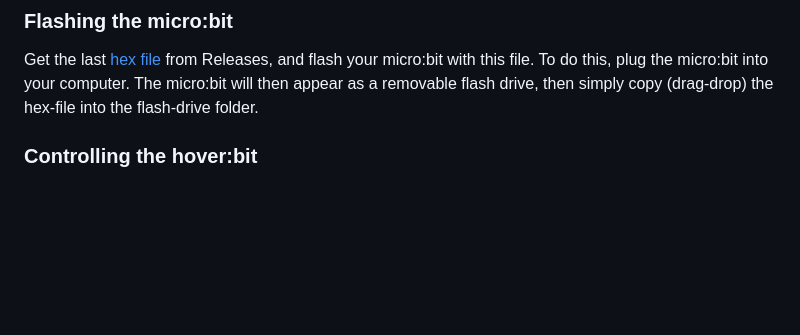
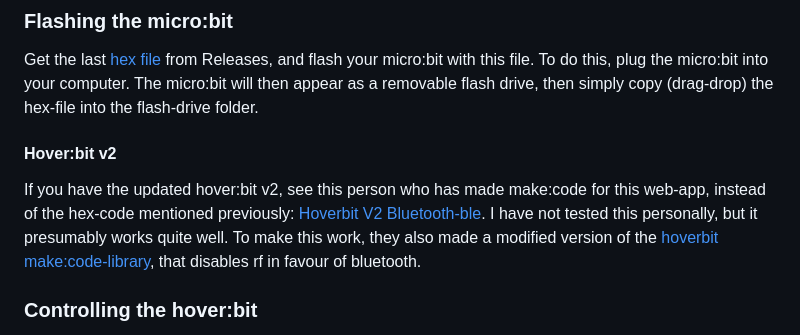
Before and after one commit to JakobST1n/hoverbit-ble, a Markdown page: README.md, the part around the change. Rendered like a GitHub page; blank space fills up the shorter version.

Commit message:
Update README with Hover:bit v2 details
Added information about Hover:bit v2 and related resources.

```diff
--- a/README.md
+++ b/README.md
@@ -12,6 +12,10 @@ The Micro:bit code for this project is not the most efficient, object oriented a
 Get the last [hex file](https://github.com/JakobST1n/hoverbit-ble/releases/latest) from Releases, and flash your micro:bit with this file.
 To do this, plug the micro:bit into your computer. The micro:bit will then appear as a removable flash drive, then simply copy (drag-drop)
 the hex-file into the flash-drive folder.
+
+#### Hover:bit v2
+If you have the updated hover:bit v2, see this person who has made make:code for this web-app, instead of the hex-code mentioned previously: [Hoverbit V2 Bluetooth-ble](https://github.com/paynor/hoverbit-v2_bluetooth-ble.). I have not tested this personally, but it presumably works quite well.
+To make this work, they also made a modified version of the [hoverbit make:code-library](https://github.com/paynor/Hoverbit_V2-fork_bluetooth-test), that disables rf in favour of bluetooth.
 
 ### Controlling the hover:bit
 Navigate to [the progressive web app](https://jakobst1n.github.io/hoverbit-ble/) on a phone, and press connect.
```
